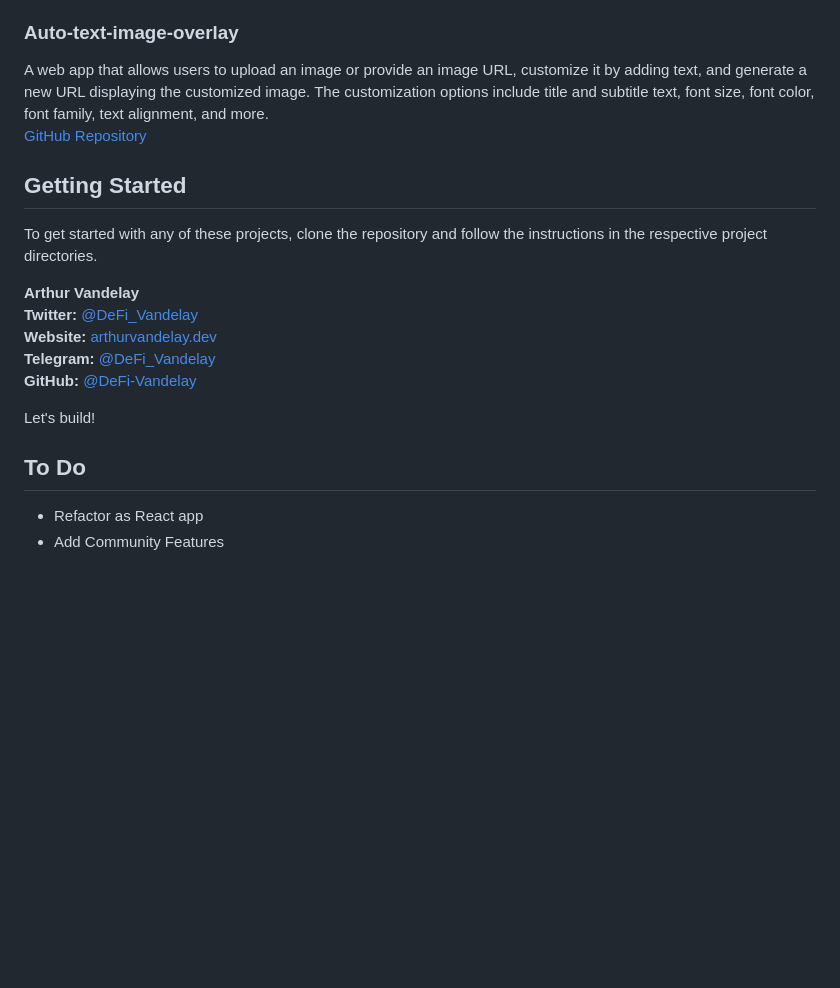
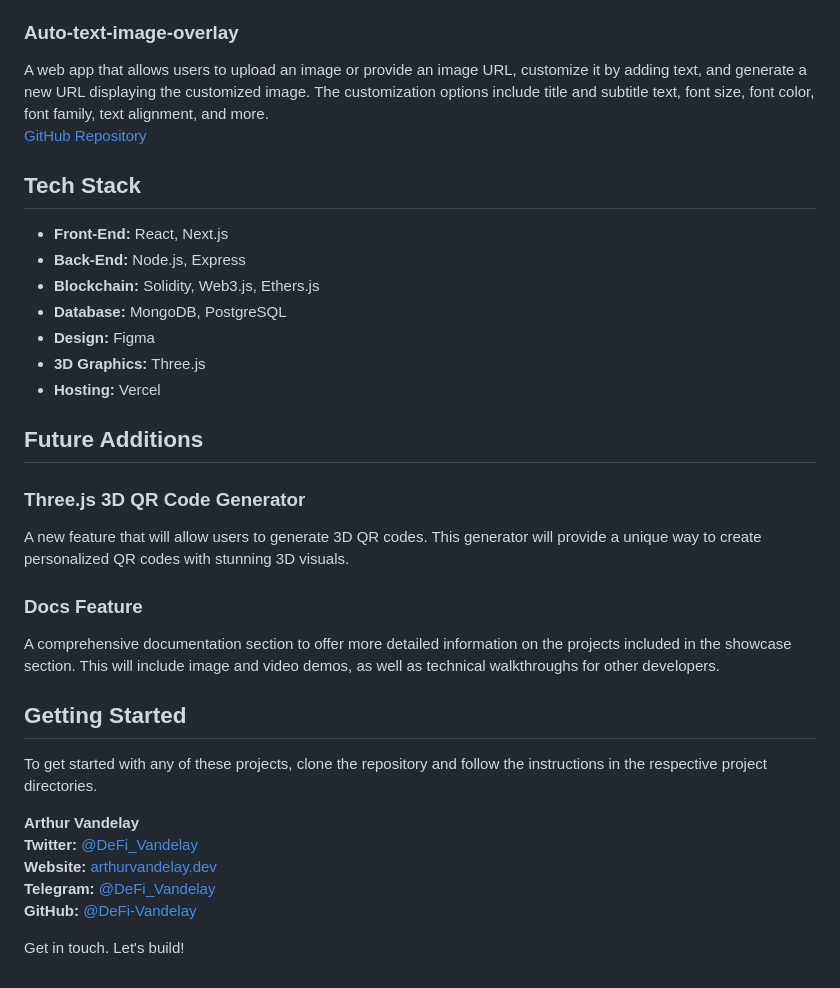
Before and after one commit to DeFi-Vandelay/arthurvandelay.dev, a Markdown page: README.md, the part around one of its changes. Drawn GitHub-style; blank space fills up the shorter version.

Commit message:
Add visual assets and 'getting started'

```diff
--- a/README.md
+++ b/README.md
@@ -51,6 +72,24 @@ A comprehensive collection of resources for Web3 investors and developers. This
 A web app that allows users to upload an image or provide an image URL, customize it by adding text, and generate a new URL displaying the customized image. The customization options include title and subtitle text, font size, font color, font family, text alignment, and more.
 [GitHub Repository](https://github.com/DeFi-Vandelay/imageCustomizerWeb)
 
+## Tech Stack
+
+- **Front-End:** React, Next.js
+- **Back-End:** Node.js, Express
+- **Blockchain:** Solidity, Web3.js, Ethers.js
+- **Database:** MongoDB, PostgreSQL
+- **Design:** Figma
+- **3D Graphics:** Three.js
+- **Hosting:** Vercel
+
+## Future Additions
+
+### Three.js 3D QR Code Generator
+A new feature that will allow users to generate 3D QR codes. This generator will provide a unique way to create personalized QR codes with stunning 3D visuals.
+
+### Docs Feature
+A comprehensive documentation section to offer more detailed information on the projects included in the showcase section. This will include image and video demos, as well as technical walkthroughs for other developers.
+
 ## Getting Started
 
 To get started with any of these projects, clone the repository and follow the instructions in the respective project directories.
@@ -61,9 +100,4 @@ To get started with any of these projects, clone the repository and follow the i
 **Telegram:** [@DeFi_Vandelay](https://t.me/DeFi_Vandelay)
 **GitHub:** [@DeFi-Vandelay](https://github.com/DeFi-Vandelay)
 
-Let's build!
-
-## To Do
-
-- Refactor as React app
-- Add Community Features
+Get in touch. Let's build!
```
Also changed, not shown: other parts of README.md (+23 -2 lines).
